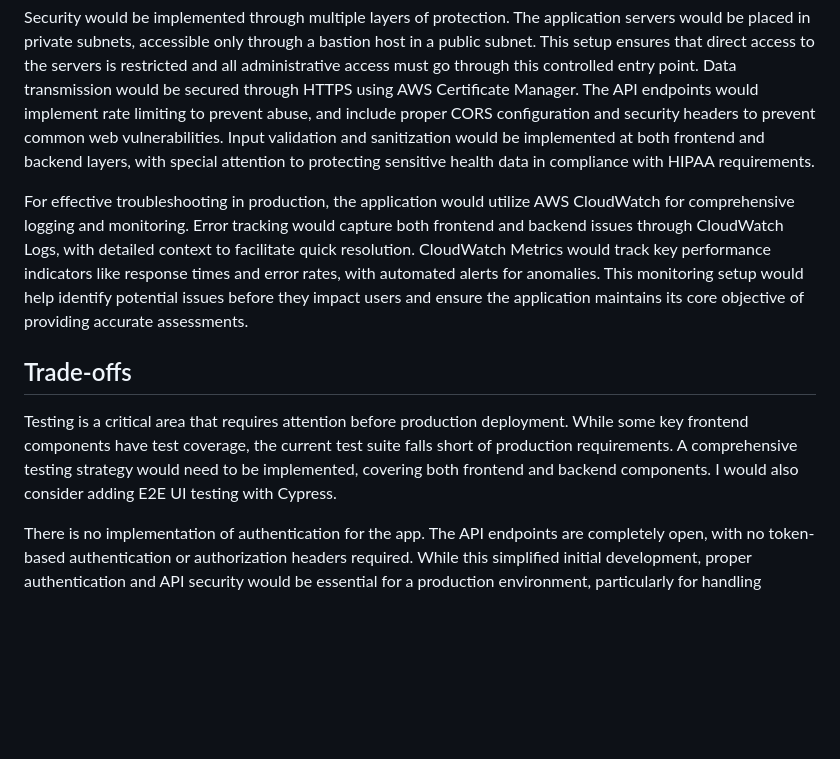
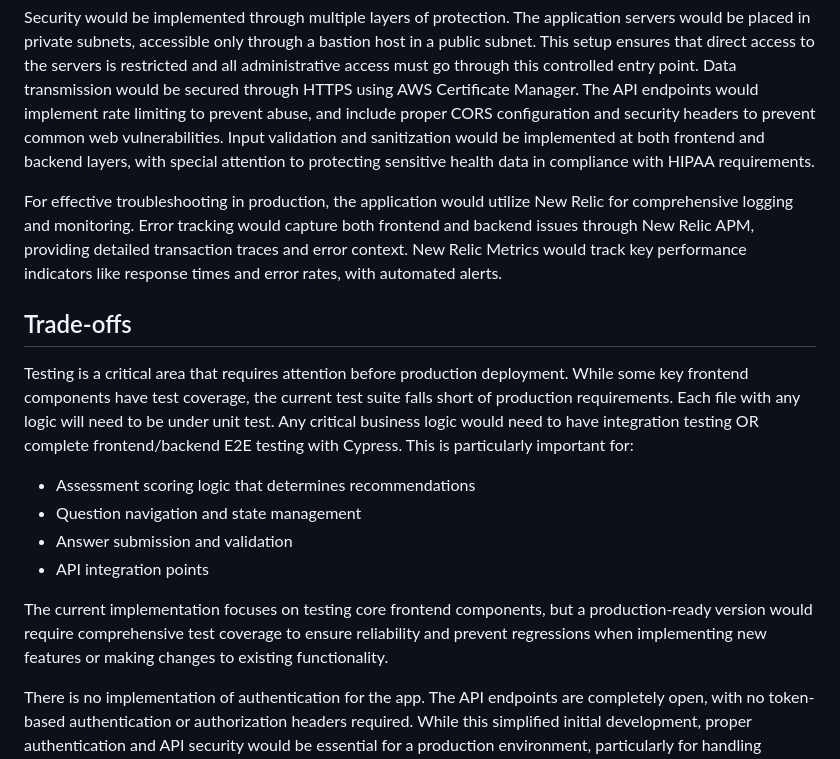
Before and after one commit to kail-code/kail-coding-exercise, a Markdown page: README.md, the part around the change. GitHub-like rendering; blank space fills up the shorter version.

Commit message:
More README edits

```diff
--- a/README.md
+++ b/README.md
@@ -64,11 +64,18 @@ For a true production deployment, the application would be hosted entirely on AW
 
 Security would be implemented through multiple layers of protection. The application servers would be placed in private subnets, accessible only through a bastion host in a public subnet. This setup ensures that direct access to the servers is restricted and all administrative access must go through this controlled entry point. Data transmission would be secured through HTTPS using AWS Certificate Manager. The API endpoints would implement rate limiting to prevent abuse, and include proper CORS configuration and security headers to prevent common web vulnerabilities. Input validation and sanitization would be implemented at both frontend and backend layers, with special attention to protecting sensitive health data in compliance with HIPAA requirements.
 
-For effective troubleshooting in production, the application would utilize AWS CloudWatch for comprehensive logging and monitoring. Error tracking would capture both frontend and backend issues through CloudWatch Logs, with detailed context to facilitate quick resolution. CloudWatch Metrics would track key performance indicators like response times and error rates, with automated alerts for anomalies. This monitoring setup would help identify potential issues before they impact users and ensure the application maintains its core objective of providing accurate assessments.
+For effective troubleshooting in production, the application would utilize New Relic for comprehensive logging and monitoring. Error tracking would capture both frontend and backend issues through New Relic APM, providing detailed transaction traces and error context. New Relic Metrics would track key performance indicators like response times and error rates, with automated alerts.
 
 ## Trade-offs
 
-Testing is a critical area that requires attention before production deployment. While some key frontend components have test coverage, the current test suite falls short of production requirements. A comprehensive testing strategy would need to be implemented, covering both frontend and backend components. I would also consider adding E2E UI testing with Cypress.
+Testing is a critical area that requires attention before production deployment. While some key frontend components have test coverage, the current test suite falls short of production requirements. Each file with any logic will need to be under unit test. Any critical business logic would need to have integration testing OR complete frontend/backend E2E testing with Cypress. This is particularly important for:
+
+- Assessment scoring logic that determines recommendations
+- Question navigation and state management
+- Answer submission and validation
+- API integration points
+
+The current implementation focuses on testing core frontend components, but a production-ready version would require comprehensive test coverage to ensure reliability and prevent regressions when implementing new features or making changes to existing functionality.
 
 There is no implementation of authentication for the app. The API endpoints are completely open, with no token-based authentication or authorization headers required. While this simplified initial development, proper authentication and API security would be essential for a production environment, particularly for handling sensitive health data.
 
```
